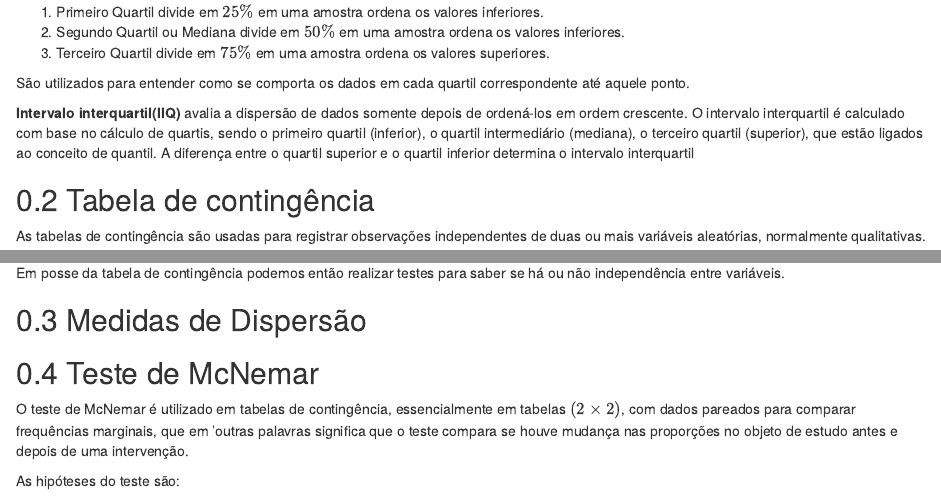
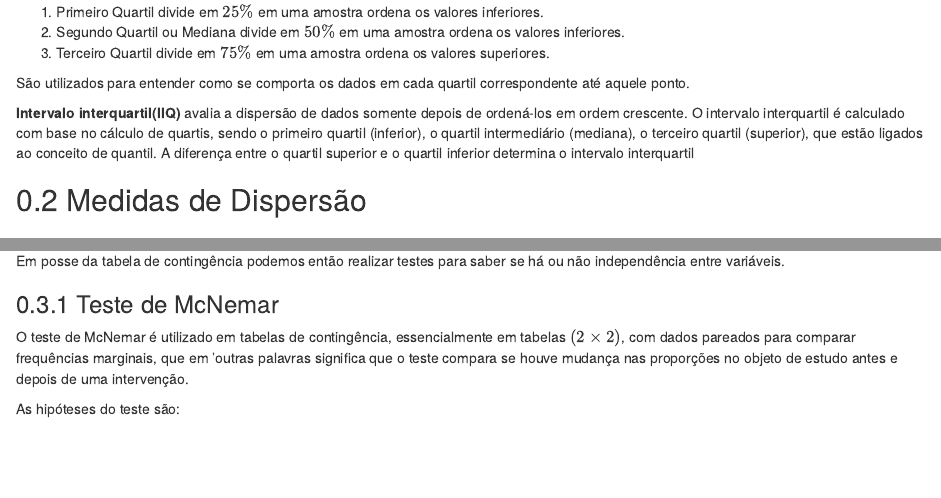
Before and after one commit to gaussufc/Metodologia, an R Markdown document (descritiva.Rmd): the page in a window 1100 px wide, from 550 px down, and a second part further down, joined at a grey line. Rendered offline with R 4.5, knitr and Pandoc, with nearby package versions; drawn as R Markdown's standard HTML page in place of the format the file asks for.

Commit message:
edit_thalis

```diff
--- a/descritiva.Rmd
+++ b/descritiva.Rmd
@@ -36,6 +36,8 @@
 
  **Intervalo interquartil(IIQ)** avalia a dispersão de dados somente depois de ordená-los em ordem crescente. O intervalo interquartil é calculado com base no cálculo de quartis, sendo o primeiro quartil (inferior), o quartil intermediário (mediana), o terceiro quartil (superior), que estão ligados ao conceito de quantil. A diferença entre o quartil superior e o quartil inferior determina o intervalo interquartil
 
+## Medidas de  Dispersão
+
 ## Tabela de contingência
 As tabelas de contingência são usadas para registrar observações independentes de duas ou mais variáveis aleatórias, normalmente qualitativas.
 
@@ -51,10 +53,10 @@
 
 Em posse da tabela de contingência podemos então realizar testes para saber se há ou não independência entre variáveis.
 
-## Medidas de  Dispersão
 
 
-## Teste de McNemar
+
+### Teste de McNemar
 O teste de McNemar é utilizado em tabelas de contingência, essencialmente em tabelas $(2\times2)$, com dados pareados para comparar frequências marginais, que em 'outras palavras significa que o teste compara se houve mudança nas proporções no objeto de estudo antes e depois de uma intervenção.
 
 As hipóteses do teste são:
```
Also changed, not shown: docs/search_index.json, 1 other file.
